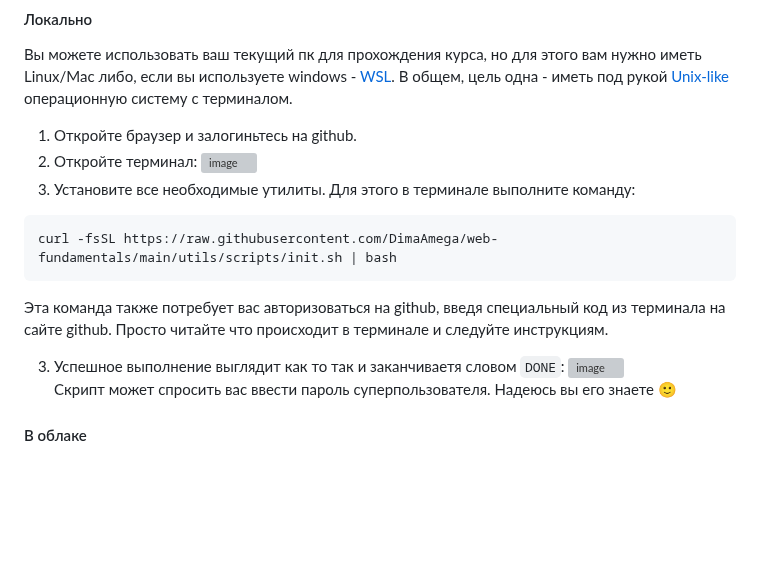
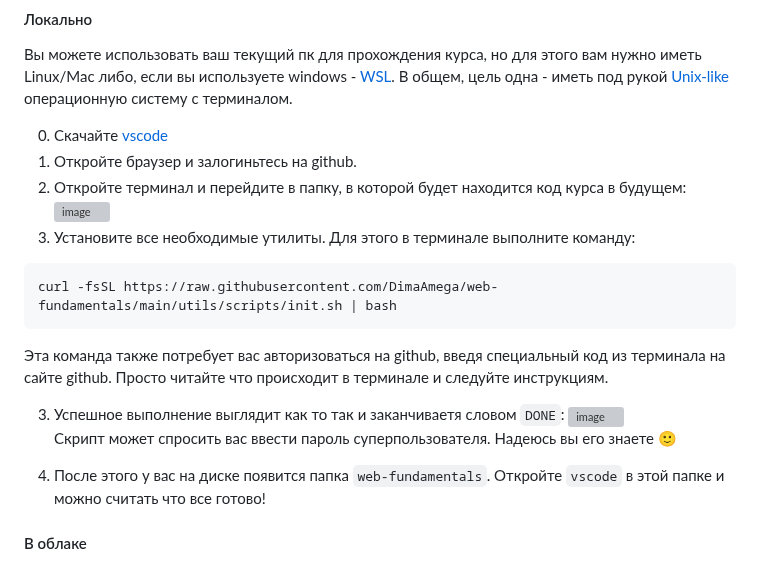
Before and after one commit to DimaAmega/web-fundamentals, a Markdown page: docs/GET_STARTED/README.md, the part around the change. Drawn GitHub-style; blank space fills up the shorter version; grey boxes are pictures that could not be loaded.

````diff
--- a/docs/GET_STARTED/README.md
+++ b/docs/GET_STARTED/README.md
@@ -14,8 +14,9 @@
 #### Локально
 Вы можете использовать ваш текущий пк для прохождения курса, но для этого вам нужно иметь Linux/Mac либо, если вы используете windows - [WSL](https://learn.microsoft.com/ru-ru/windows/wsl/install). В общем, цель одна - иметь под рукой [Unix-like](https://www.wikiwand.com/en/Unix-like) операционную систему с терминалом.
 
+0. Скачайте [vscode](https://code.visualstudio.com/)
 1. Откройте браузер и залогиньтесь на github.
-1. Откройте терминал:
+1. Откройте терминал и перейдите в папку, в которой будет находится код курса в будущем:
 ![image](https://user-images.githubusercontent.com/32310771/228542842-798a1548-0cd5-41ec-95b0-c9b2f8febc26.png)
 2. Установите все необходимые утилиты. Для этого в терминале выполните команду:
 ```shell
@@ -27,6 +28,7 @@ curl -fsSL https://raw.githubusercontent.com/DimaAmega/web-fundamentals/main/uti
 ![image](https://user-images.githubusercontent.com/32310771/228545877-7326bacc-2439-44d1-a7c6-84c4dcd9d163.png)<br>
 Скрипт может спросить вас ввести пароль суперпользователя. Надеюсь вы его знаете 🙂
 
+4. После этого у вас на диске появится папка `web-fundamentals`. Откройте `vscode` в этой папке и можно считать что все готово!
 
 #### В облаке
 1. Откройте браузер и залогиньтесь на github.
````
